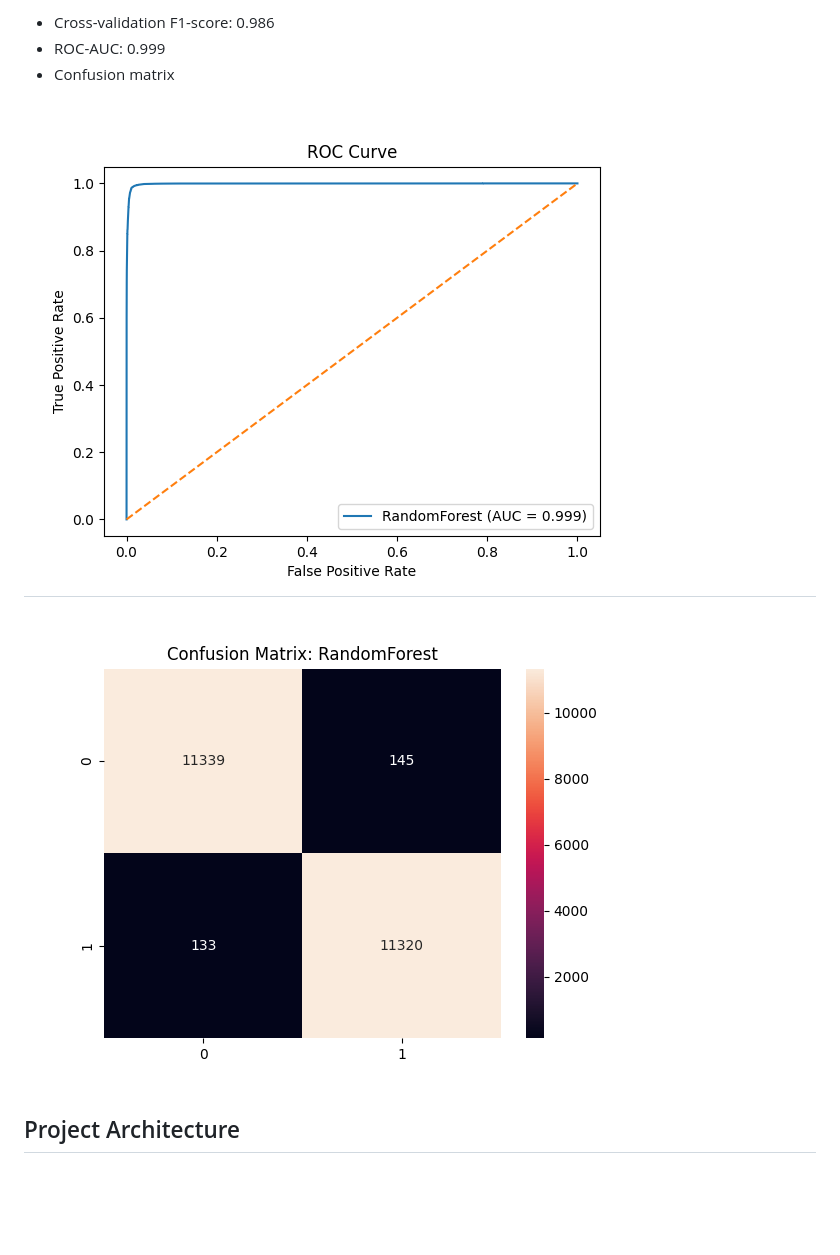
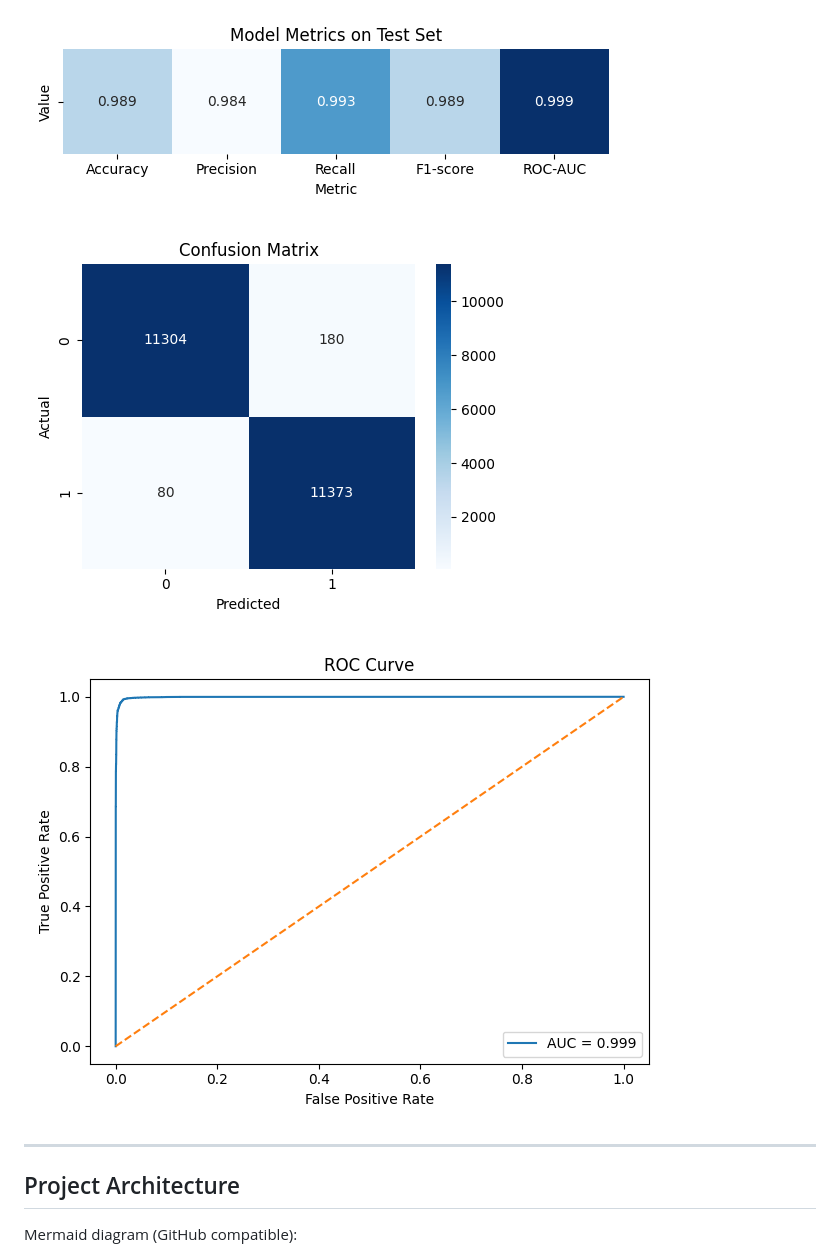
Before and after one commit to cont1n3nt/ai-phishing-detector, a Markdown page: README.md, the part around one of its changes. Rendered like a GitHub page; pictures changed too: images/confusion_matrix.png (added), images/metrics_table.png (added), images/new_conf_matrix.png (deleted); blank space fills up the shorter version.

````diff
--- a/README.md
+++ b/README.md
@@ -47,13 +73,16 @@ Phishing attacks are a major cybersecurity threat. Automating detection helps re
 
-* Cross-validation F1-score: 0.986
-* ROC-AUC: 0.999
-* Confusion matrix
+![mt](images/metrics_table.png)
+
+![cm](images/confusion_matrix.png)
 
 ![roc](images/roc_curve.png)
---
-![matrix](images/new_conf_matrix.png)
+
+
+---
 
 ## Project Architecture
 
+Mermaid diagram (GitHub compatible):
+
 ```mermaid
 graph TD
````
Also changed, not shown: other parts of README.md (+101 -70 lines), CHANGELOG.md (+22 -20 lines), 8 other files.
